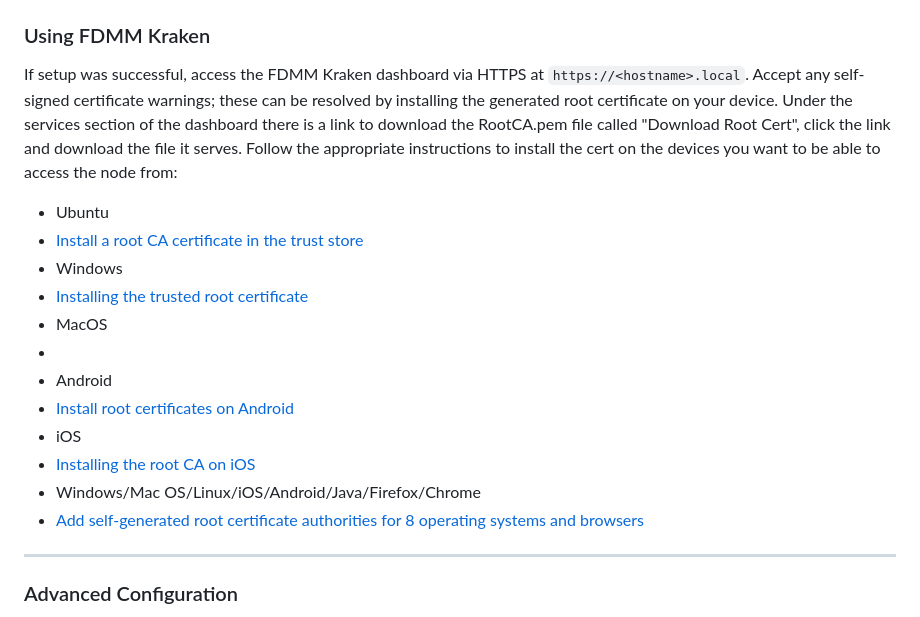
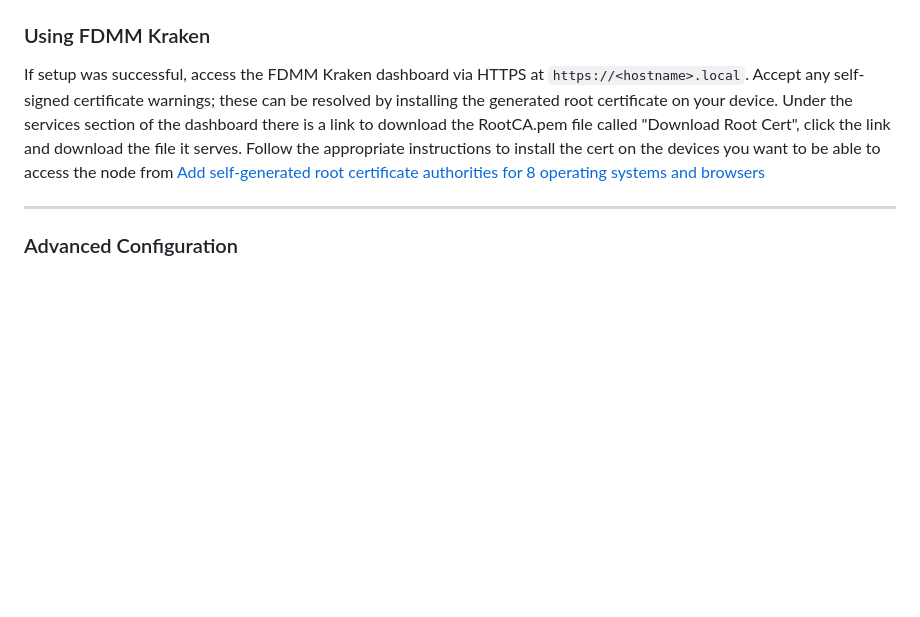
Before and after one commit to AndrewSpangler/fdmm-kraken, a Markdown page: README.MD, the part around the change. Drawn GitHub-style; blank space fills up the shorter version.

Commit message:
fix readme cert instructions

```diff
--- a/README.MD
+++ b/README.MD
@@ -135,19 +135,7 @@ The containers will download and launch.
 ### Using FDMM Kraken
 
 If setup was successful, access the FDMM Kraken dashboard via HTTPS at `https://<hostname>.local`. Accept any self-signed certificate warnings; these can be resolved by installing the generated root certificate on your device.
-Under the services section of the dashboard there is a link to download the RootCA.pem file called "Download Root Cert", click the link and download the file it serves. Follow the appropriate instructions to install the cert on the devices you want to be able to access the node from:
- - Ubuntu
-  - [Install a root CA certificate in the trust store](https://ubuntu.com/server/docs/install-a-root-ca-certificate-in-the-trust-store)
- - Windows
-  - [Installing the trusted root certificate](https://learn.microsoft.com/en-us/skype-sdk/sdn/articles/installing-the-trusted-root-certificate)
- - MacOS
-  - [](https://www.bounca.org/tutorials/install_root_certificate.html)
- - Android
-  - [Install root certificates on Android](https://emteria.com/blog/install-root-certificate-android)
- - iOS
-  - [Installing the root CA on iOS](https://www.ibm.com/docs/en/mpf/7.1.0?topic=certificates-installing-root-ca-ios)
- - Windows/Mac OS/Linux/iOS/Android/Java/Firefox/Chrome
-  - [Add self-generated root certificate authorities for 8 operating systems and browsers](https://www.bounca.org/tutorials/install_root_certificate.html)
+Under the services section of the dashboard there is a link to download the RootCA.pem file called "Download Root Cert", click the link and download the file it serves. Follow the appropriate instructions to install the cert on the devices you want to be able to access the node from [Add self-generated root certificate authorities for 8 operating systems and browsers](https://www.bounca.org/tutorials/install_root_certificate.html)
 
 ---
 
```
